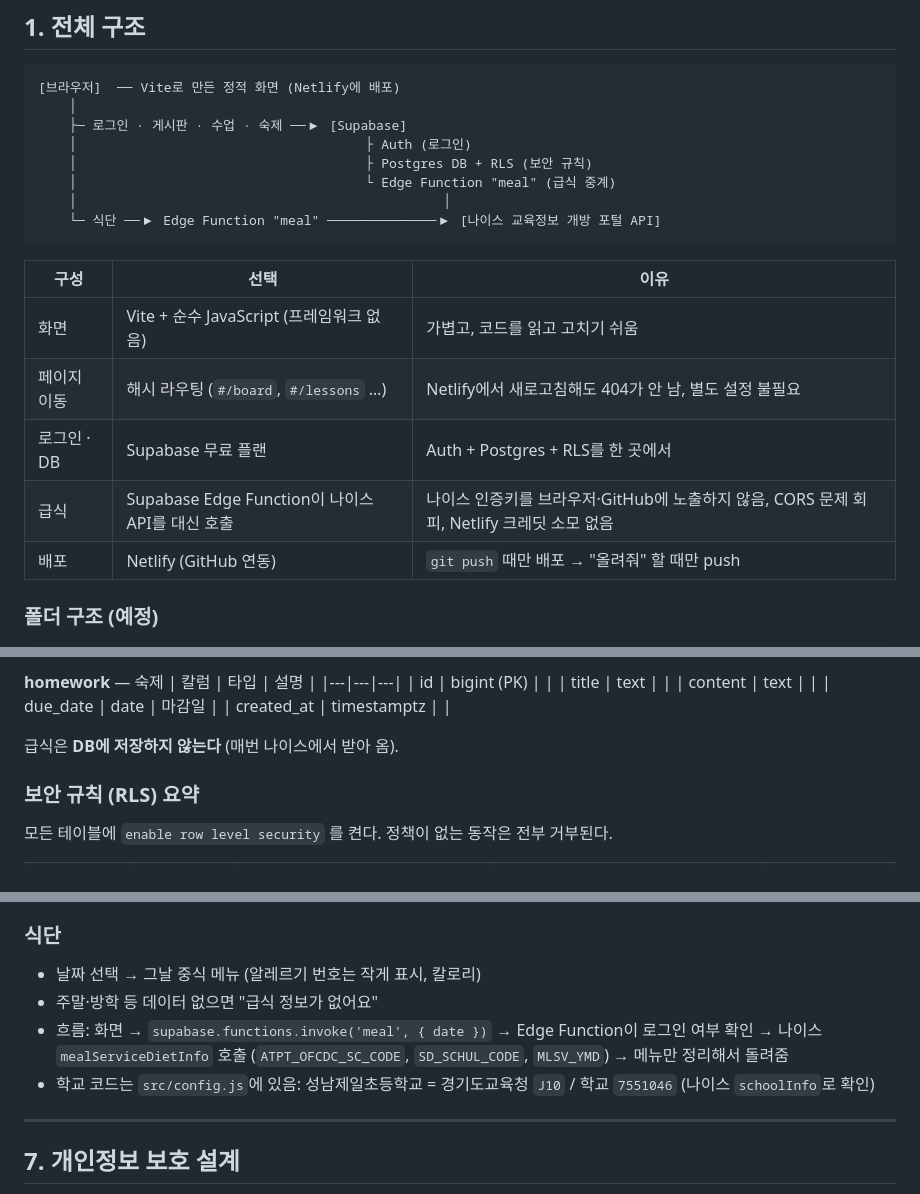
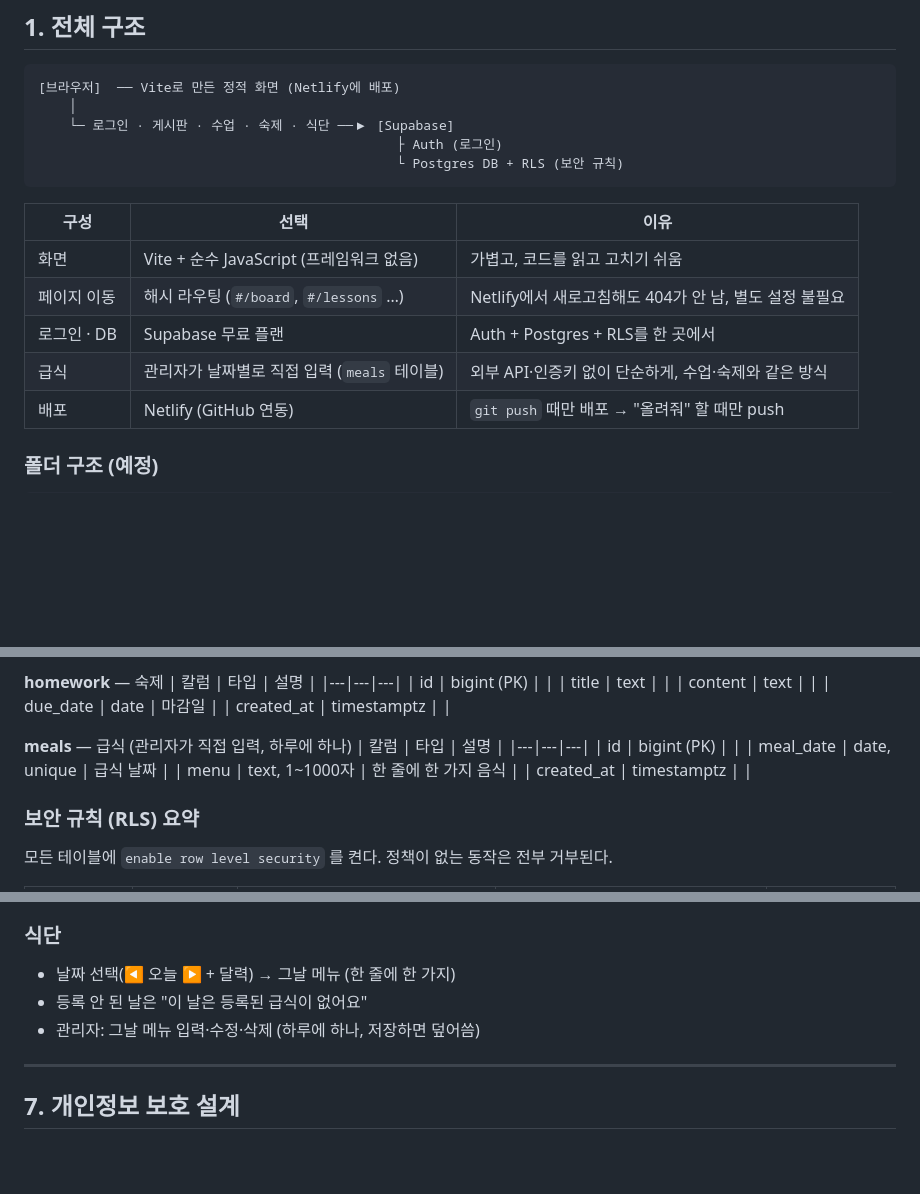
Before and after one commit to sion-dev404/class-5-2, a Markdown page: PLAN.md, 3 parts joined by grey strips. Drawn GitHub-style; blank space fills up the shorter version.

````diff
--- a/PLAN.md
+++ b/PLAN.md
@@ -10,12 +10,9 @@
 ```
 [브라우저]  ── Vite로 만든 정적 화면 (Netlify에 배포)
     │
-    ├─ 로그인 · 게시판 · 수업 · 숙제 ──▶ [Supabase]
-    │                                     ├ Auth (로그인)
-    │                                     ├ Postgres DB + RLS (보안 규칙)
-    │                                     └ Edge Function "meal" (급식 중계)
-    │                                               │
-    └─ 식단 ──▶ Edge Function "meal" ──────────────▶ [나이스 교육정보 개방 포털 API]
+    └─ 로그인 · 게시판 · 수업 · 숙제 · 식단 ──▶ [Supabase]
+                                              ├ Auth (로그인)
+                                              └ Postgres DB + RLS (보안 규칙)
 ```
 
 | 구성 | 선택 | 이유 |
@@ -23,7 +20,7 @@
 | 화면 | Vite + 순수 JavaScript (프레임워크 없음) | 가볍고, 코드를 읽고 고치기 쉬움 |
 | 페이지 이동 | 해시 라우팅 (`#/board`, `#/lessons` …) | Netlify에서 새로고침해도 404가 안 남, 별도 설정 불필요 |
 | 로그인 · DB | Supabase 무료 플랜 | Auth + Postgres + RLS를 한 곳에서 |
-| 급식 | Supabase Edge Function이 나이스 API를 대신 호출 | 나이스 인증키를 브라우저·GitHub에 노출하지 않음, CORS 문제 회피, Netlify 크레딧 소모 없음 |
+| 급식 | 관리자가 날짜별로 직접 입력 (`meals` 테이블) | 외부 API·인증키 없이 단순하게, 수업·숙제와 같은 방식 |
 | 배포 | Netlify (GitHub 연동) | `git push` 때만 배포 → "올려줘" 할 때만 push |
 
 ### 폴더 구조 (예정)
@@ -142,7 +138,13 @@ Supabase Auth는 **이메일 + 비밀번호**가 기본이다. 그래서 아이
 | due_date | date | 마감일 |
 | created_at | timestamptz | |
 
-급식은 **DB에 저장하지 않는다** (매번 나이스에서 받아 옴).
+**meals** — 급식 (관리자가 직접 입력, 하루에 하나)
+| 칼럼 | 타입 | 설명 |
+|---|---|---|
+| id | bigint (PK) | |
+| meal_date | date, unique | 급식 날짜 |
+| menu | text, 1~1000자 | 한 줄에 한 가지 음식 |
+| created_at | timestamptz | |
 
 ### 보안 규칙 (RLS) 요약
 
@@ -277,10 +268,9 @@ create policy "lessons_write" on lessons for all    to authenticated
 - 관리자: 추가/수정/삭제
 
 ### 식단
-- 날짜 선택 → 그날 중식 메뉴 (알레르기 번호는 작게 표시, 칼로리)
-- 주말·방학 등 데이터 없으면 "급식 정보가 없어요"
-- 흐름: 화면 → `supabase.functions.invoke('meal', { date })` → Edge Function이 로그인 여부 확인 → 나이스 `mealServiceDietInfo` 호출 (`ATPT_OFCDC_SC_CODE`, `SD_SCHUL_CODE`, `MLSV_YMD`) → 메뉴만 정리해서 돌려줌
-- 학교 코드는 `src/config.js`에 있음: 성남제일초등학교 = 경기도교육청 `J10` / 학교 `7551046` (나이스 `schoolInfo`로 확인)
+- 날짜 선택(◀ 오늘 ▶ + 달력) → 그날 메뉴 (한 줄에 한 가지)
+- 등록 안 된 날은 "이 날은 등록된 급식이 없어요"
+- 관리자: 그날 메뉴 입력·수정·삭제 (하루에 하나, 저장하면 덮어씀)
 
 ---
 
````
Also changed, not shown: other parts of PLAN.md (+20 -37 lines).
